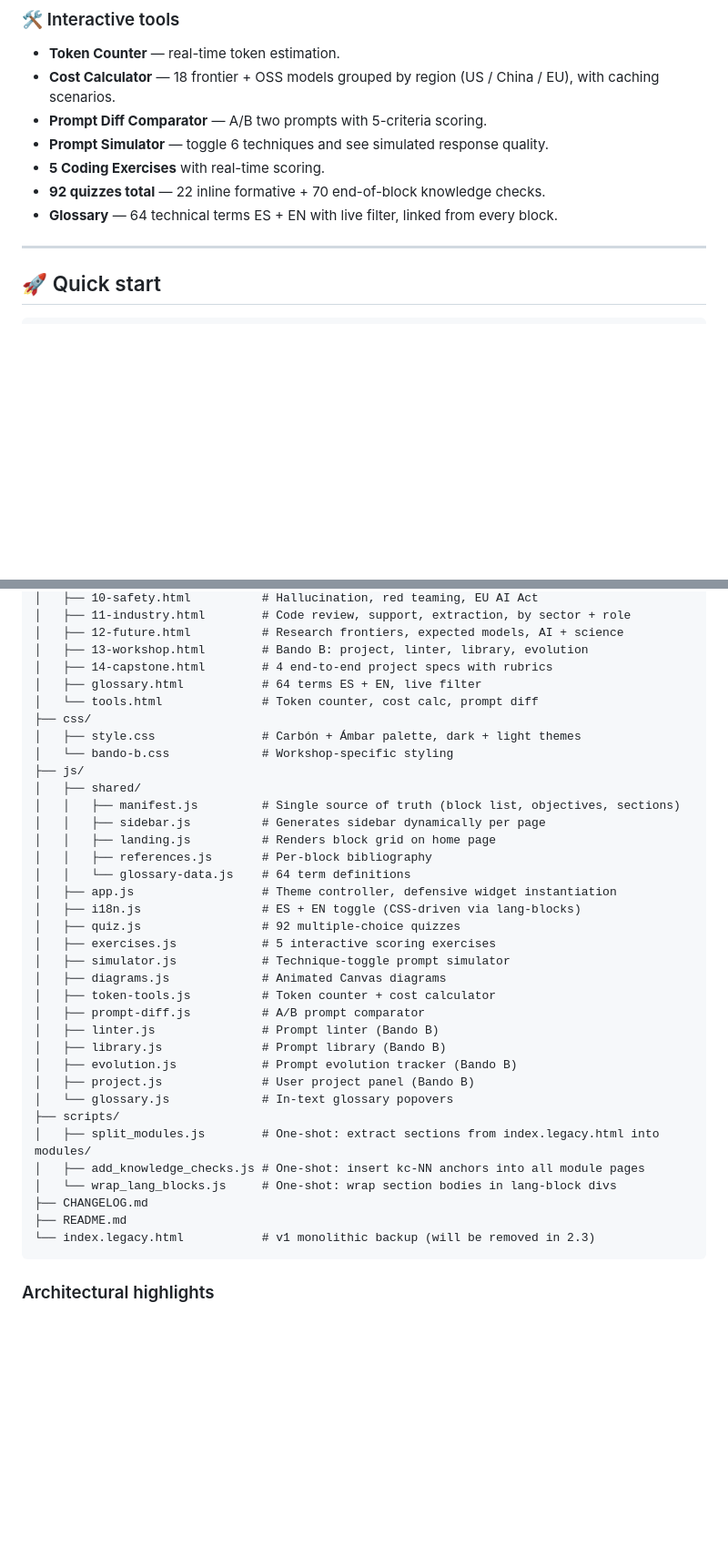
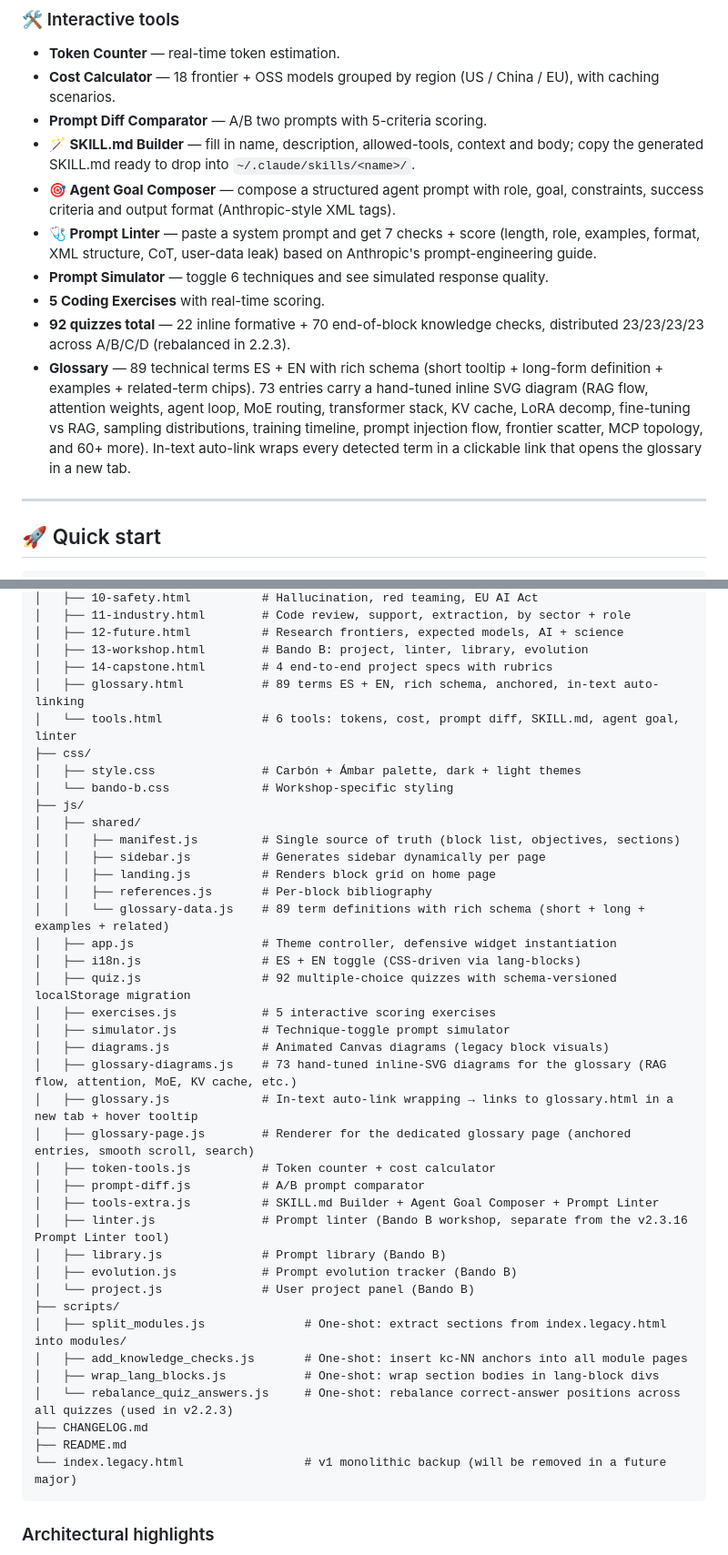
Before and after one commit to GS-RUN/prompt-engineering-course, a Markdown page: README.md, 2 parts joined by grey strips. Shown at 91% size. Drawn GitHub-style; blank space fills up the shorter version.

Commit message:
docs: README reflects v2.3.x — diagrams, new tools, rich glossary schema
The README hadn't been touched since 2.2.1 and was missing 14
releases of evolution:

- Version bumped from 2.2.1 -> 2.3.16.
- Interactive tools list adds SKILL.md Builder, Agent Goal Composer
  and Prompt Linter; clarifies that quizzes are now rebalanced 23/
  23/23/23 across A/B/C/D (v2.2.3); rewrites the Glossary line to
  describe the rich schema (89 terms with short tooltip + long-form
  definition + examples + related-term chips), the 73 inline SVG
  diagrams, and the in-text auto-link wrapper.
- Project structure documents the new files: glossary-diagrams.js,
  glossary-page.js, tools-extra.js,
  scripts/rebalance_quiz_answers.js. Clarifies the difference
  between linter.js (Bando B workshop) and the new Prompt Linter
  tool. Updates glossary.html and tools.html descriptions.
- No content changes anywhere else.

Co-Authored-By: Claude Opus 4.7 (1M context) <noreply@anthropic.com>

````diff
--- a/README.md
+++ b/README.md
@@ -39,10 +39,13 @@ The course is organised into **14 academic blocks** + an orientation block + wor
 - **Token Counter** — real-time token estimation.
 - **Cost Calculator** — 18 frontier + OSS models grouped by region (US / China / EU), with caching scenarios.
 - **Prompt Diff Comparator** — A/B two prompts with 5-criteria scoring.
+- **🪄 SKILL.md Builder** — fill in name, description, allowed-tools, context and body; copy the generated SKILL.md ready to drop into `~/.claude/skills/<name>/`.
+- **🎯 Agent Goal Composer** — compose a structured agent prompt with role, goal, constraints, success criteria and output format (Anthropic-style XML tags).
+- **🩺 Prompt Linter** — paste a system prompt and get 7 checks + score (length, role, examples, format, XML structure, CoT, user-data leak) based on Anthropic's prompt-engineering guide.
 - **Prompt Simulator** — toggle 6 techniques and see simulated response quality.
 - **5 Coding Exercises** with real-time scoring.
-- **92 quizzes total** — 22 inline formative + 70 end-of-block knowledge checks.
-- **Glossary** — 64 technical terms ES + EN with live filter, linked from every block.
+- **92 quizzes total** — 22 inline formative + 70 end-of-block knowledge checks, distributed 23/23/23/23 across A/B/C/D (rebalanced in 2.2.3).
+- **Glossary** — 89 technical terms ES + EN with rich schema (short tooltip + long-form definition + examples + related-term chips). 73 entries carry a hand-tuned inline SVG diagram (RAG flow, attention weights, agent loop, MoE routing, transformer stack, KV cache, LoRA decomp, fine-tuning vs RAG, sampling distributions, training timeline, prompt injection flow, frontier scatter, MCP topology, and 60+ more). In-text auto-link wraps every detected term in a clickable link that opens the glossary in a new tab.
 
 ---
 
@@ -80,8 +83,8 @@ prompt-engineering-course/
 │   ├── 12-future.html          # Research frontiers, expected models, AI + science
 │   ├── 13-workshop.html        # Bando B: project, linter, library, evolution
 │   ├── 14-capstone.html        # 4 end-to-end project specs with rubrics
-│   ├── glossary.html           # 64 terms ES + EN, live filter
-│   └── tools.html              # Token counter, cost calc, prompt diff
+│   ├── glossary.html           # 89 terms ES + EN, rich schema, anchored, in-text auto-linking
+│   └── tools.html              # 6 tools: tokens, cost, prompt diff, SKILL.md, agent goal, linter
 ├── css/
 │   ├── style.css               # Carbón + Ámbar palette, dark + light themes
 │   └── bando-b.css             # Workshop-specific styling
@@ -91,27 +94,31 @@ prompt-engineering-course/
 │   │   ├── sidebar.js          # Generates sidebar dynamically per page
 │   │   ├── landing.js          # Renders block grid on home page
 │   │   ├── references.js       # Per-block bibliography
-│   │   └── glossary-data.js    # 64 term definitions
+│   │   └── glossary-data.js    # 89 term definitions with rich schema (short + long + examples + related)
 │   ├── app.js                  # Theme controller, defensive widget instantiation
 │   ├── i18n.js                 # ES + EN toggle (CSS-driven via lang-blocks)
-│   ├── quiz.js                 # 92 multiple-choice quizzes
+│   ├── quiz.js                 # 92 multiple-choice quizzes with schema-versioned localStorage migration
 │   ├── exercises.js            # 5 interactive scoring exercises
 │   ├── simulator.js            # Technique-toggle prompt simulator
-│   ├── diagrams.js             # Animated Canvas diagrams
+│   ├── diagrams.js             # Animated Canvas diagrams (legacy block visuals)
+│   ├── glossary-diagrams.js    # 73 hand-tuned inline-SVG diagrams for the glossary (RAG flow, attention, MoE, KV cache, etc.)
+│   ├── glossary.js             # In-text auto-link wrapping → links to glossary.html in a new tab + hover tooltip
+│   ├── glossary-page.js        # Renderer for the dedicated glossary page (anchored entries, smooth scroll, search)
 │   ├── token-tools.js          # Token counter + cost calculator
 │   ├── prompt-diff.js          # A/B prompt comparator
-│   ├── linter.js               # Prompt linter (Bando B)
+│   ├── tools-extra.js          # SKILL.md Builder + Agent Goal Composer + Prompt Linter
+│   ├── linter.js               # Prompt linter (Bando B workshop, separate from the v2.3.16 Prompt Linter tool)
 │   ├── library.js              # Prompt library (Bando B)
 │   ├── evolution.js            # Prompt evolution tracker (Bando B)
-│   ├── project.js              # User project panel (Bando B)
-│   └── glossary.js             # In-text glossary popovers
+│   └── project.js              # User project panel (Bando B)
 ├── scripts/
-│   ├── split_modules.js        # One-shot: extract sections from index.legacy.html into modules/
-│   ├── add_knowledge_checks.js # One-shot: insert kc-NN anchors into all module pages
-│   └── wrap_lang_blocks.js     # One-shot: wrap section bodies in lang-block divs
+│   ├── split_modules.js              # One-shot: extract sections from index.legacy.html into modules/
+│   ├── add_knowledge_checks.js       # One-shot: insert kc-NN anchors into all module pages
+│   ├── wrap_lang_blocks.js           # One-shot: wrap section bodies in lang-block divs
+│   └── rebalance_quiz_answers.js     # One-shot: rebalance correct-answer positions across all quizzes (used in v2.2.3)
 ├── CHANGELOG.md
 ├── README.md
-└── index.legacy.html           # v1 monolithic backup (will be removed in 2.3)
+└── index.legacy.html                 # v1 monolithic backup (will be removed in a future major)
 ```
 
 ### Architectural highlights
````
Also changed, not shown: other parts of README.md (+1 -1 lines).
